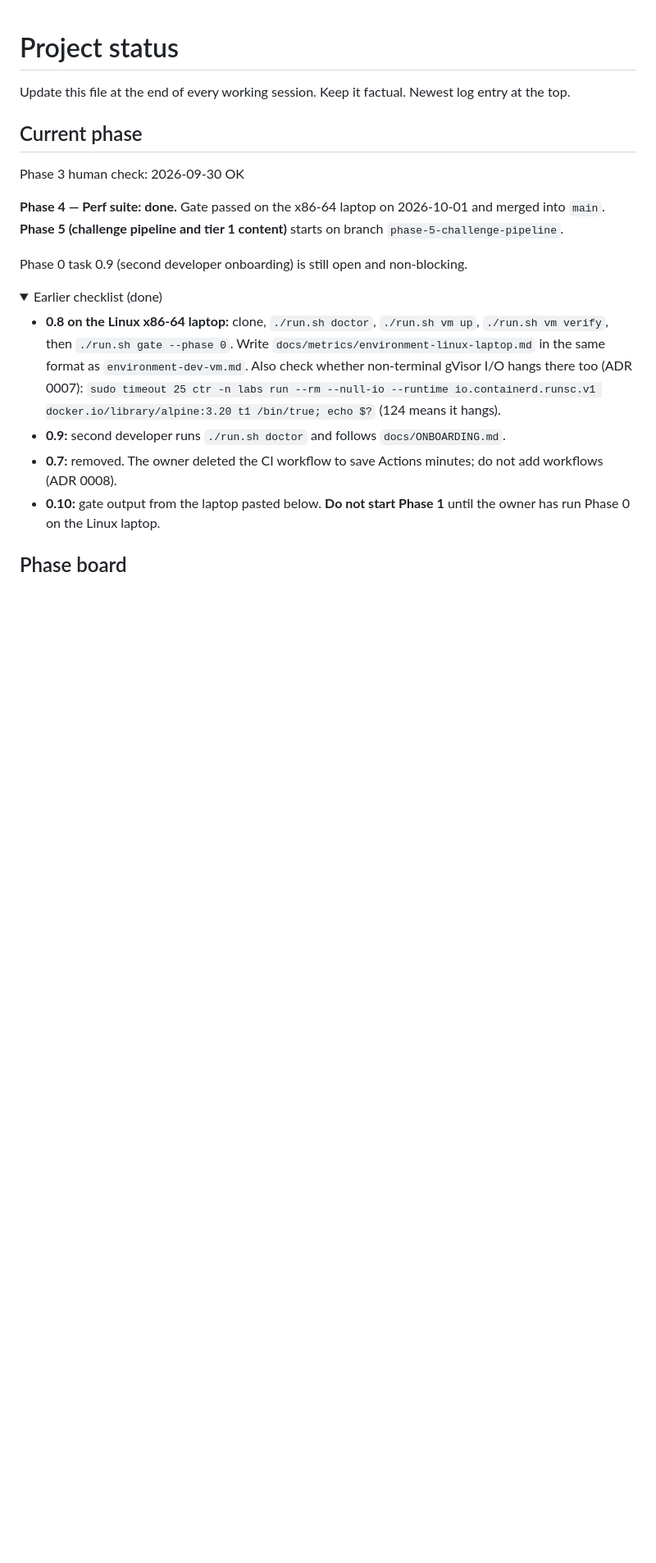
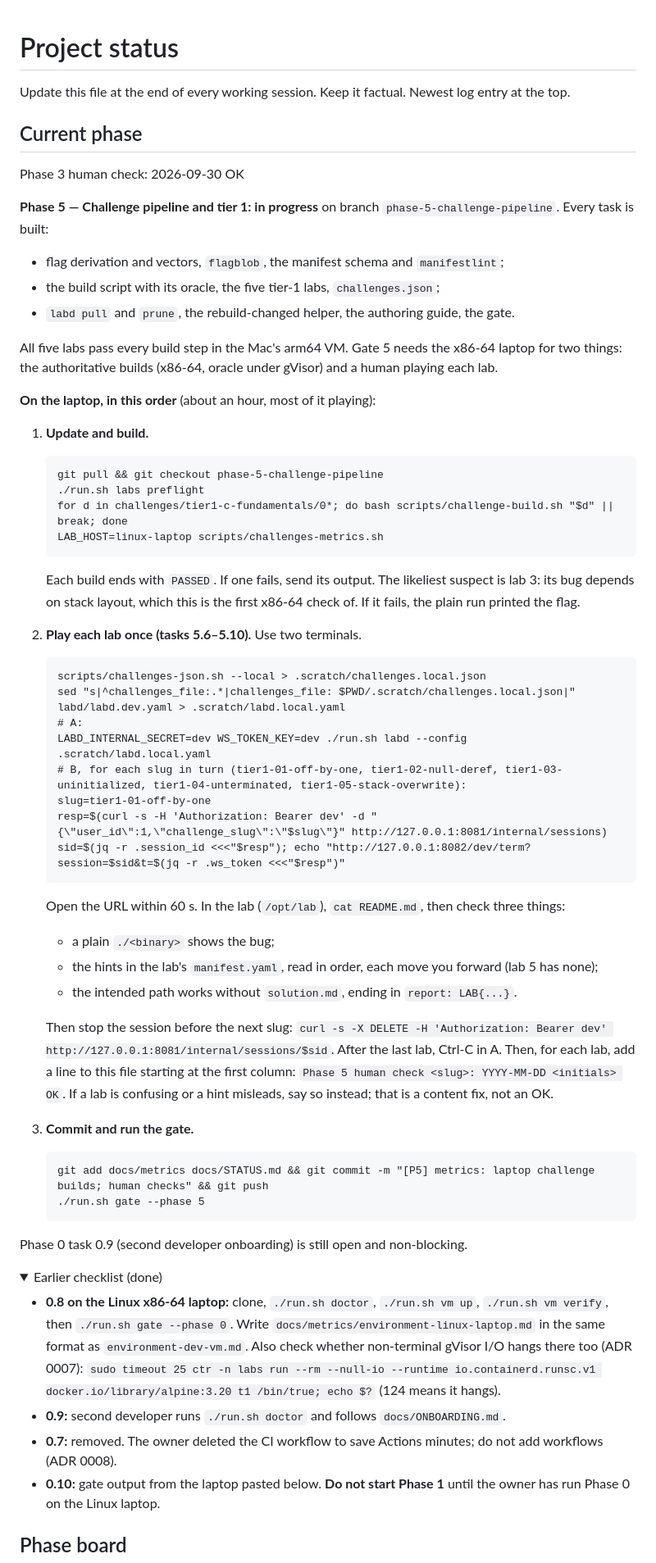
Before and after one commit to 0xNiel/gdb-challenge-labs, a Markdown page: docs/STATUS.md, the part around one of its changes. Shown at 82% size. GitHub-like rendering; folded sections open; blank space fills up the shorter version.

Commit message:
[P5] docs: status, laptop steps for builds and human checks
Co-Authored-By: Claude Opus 5.5 (1M context) <noreply@anthropic.com>

````diff
--- a/docs/STATUS.md
+++ b/docs/STATUS.md
@@ -6,7 +6,45 @@ Update this file at the end of every working session. Keep it factual. Newest lo
 
 Phase 3 human check: 2026-09-30 <OG> OK
 
-**Phase 4 — Perf suite: done.** Gate passed on the x86-64 laptop on 2026-10-01 and merged into `main`. **Phase 5 (challenge pipeline and tier 1 content)** starts on branch `phase-5-challenge-pipeline`.
+**Phase 5 — Challenge pipeline and tier 1: in progress** on branch `phase-5-challenge-pipeline`. Every task is built:
+- flag derivation and vectors, `flagblob`, the manifest schema and `manifestlint`;
+- the build script with its oracle, the five tier-1 labs, `challenges.json`;
+- `labd pull` and `prune`, the rebuild-changed helper, the authoring guide, the gate.
+
+All five labs pass every build step in the Mac's arm64 VM. Gate 5 needs the x86-64 laptop for two things: the authoritative builds (x86-64, oracle under gVisor) and a human playing each lab.
+
+**On the laptop, in this order** (about an hour, most of it playing):
+
+1. **Update and build.**
+   ```
+   git pull && git checkout phase-5-challenge-pipeline
+   ./run.sh labs preflight
+   for d in challenges/tier1-c-fundamentals/0*; do bash scripts/challenge-build.sh "$d" || break; done
+   LAB_HOST=linux-laptop scripts/challenges-metrics.sh
+   ```
+   Each build ends with `PASSED`. If one fails, send its output. The likeliest suspect is lab 3: its bug depends on stack layout, which this is the first x86-64 check of. If it fails, the plain run printed the flag.
+2. **Play each lab once (tasks 5.6–5.10).** Use two terminals.
+   ```
+   scripts/challenges-json.sh --local > .scratch/challenges.local.json
+   sed "s|^challenges_file:.*|challenges_file: $PWD/.scratch/challenges.local.json|" labd/labd.dev.yaml > .scratch/labd.local.yaml
+   # A:
+   LABD_INTERNAL_SECRET=dev WS_TOKEN_KEY=dev ./run.sh labd --config .scratch/labd.local.yaml
+   # B, for each slug in turn (tier1-01-off-by-one, tier1-02-null-deref, tier1-03-uninitialized, tier1-04-unterminated, tier1-05-stack-overwrite):
+   slug=tier1-01-off-by-one
+   resp=$(curl -s -H 'Authorization: Bearer dev' -d "{\"user_id\":1,\"challenge_slug\":\"$slug\"}" http://127.0.0.1:8081/internal/sessions)
+   sid=$(jq -r .session_id <<<"$resp"); echo "http://127.0.0.1:8082/dev/term?session=$sid&t=$(jq -r .ws_token <<<"$resp")"
+   ```
+   Open the URL within 60 s. In the lab (`/opt/lab`), `cat README.md`, then check three things:
+   - a plain `./<binary>` shows the bug;
+   - the hints in the lab's `manifest.yaml`, read in order, each move you forward (lab 5 has none);
+   - the intended path works without `solution.md`, ending in `report: LAB{...}`.
+
+   Then stop the session before the next slug: `curl -s -X DELETE -H 'Authorization: Bearer dev' http://127.0.0.1:8081/internal/sessions/$sid`. After the last lab, Ctrl-C in A. Then, for each lab, add a line to this file starting at the first column: `Phase 5 human check <slug>: YYYY-MM-DD <initials> OK`. If a lab is confusing or a hint misleads, say so instead; that is a content fix, not an OK.
+3. **Commit and run the gate.**
+   ```
+   git add docs/metrics docs/STATUS.md && git commit -m "[P5] metrics: laptop challenge builds; human checks" && git push
+   ./run.sh gate --phase 5
+   ```
 
 Phase 0 task 0.9 (second developer onboarding) is still open and non-blocking.
 
````
Also changed, not shown: other parts of docs/STATUS.md (+17 -1 lines).
